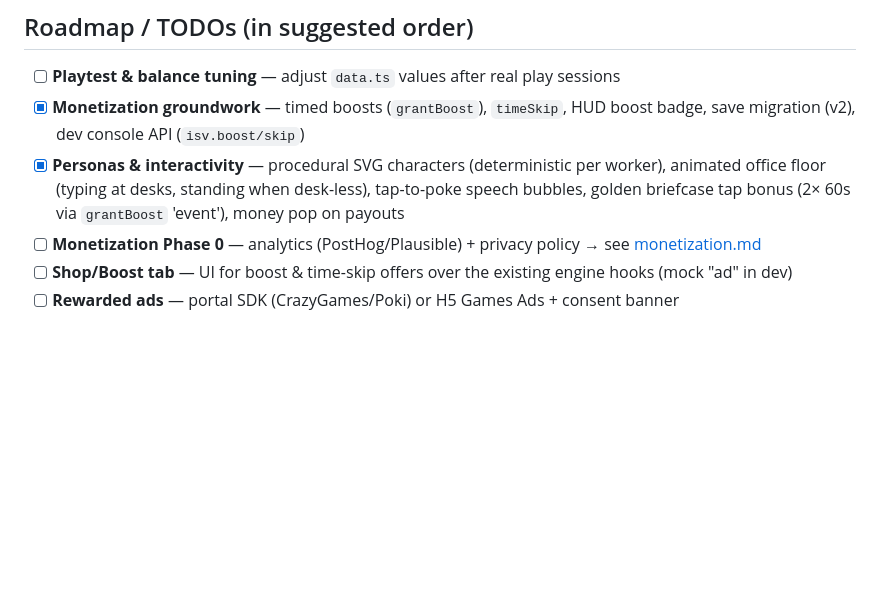
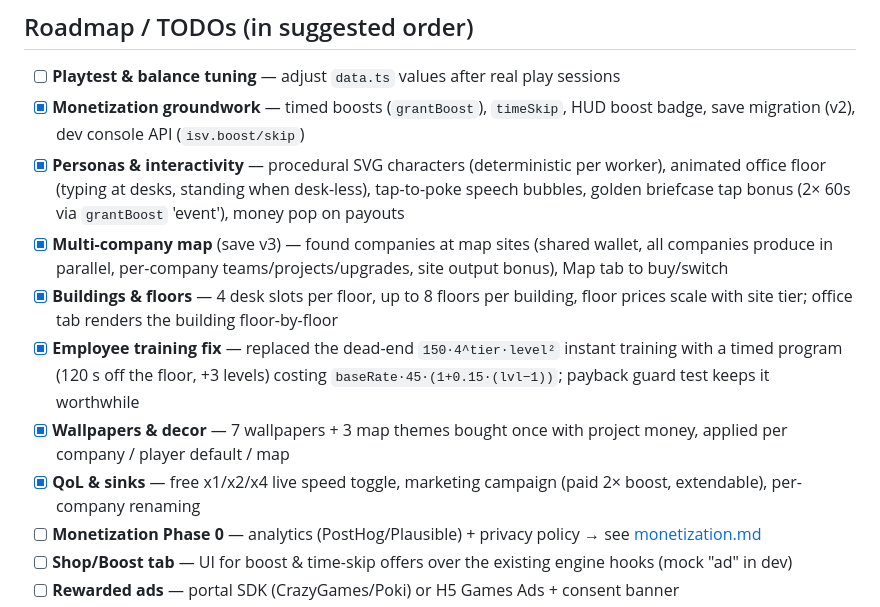
Before and after one commit to BenjaminDecaillet/idle_game, a Markdown page: docs/plan.md, the part around the change. Rendered like a GitHub page; blank space fills up the shorter version.

```diff
--- a/docs/plan.md
+++ b/docs/plan.md
@@ -25,6 +25,11 @@ Start: $50 → Intern ($25) + Basic Desk ($20) ≈ 0.5 work/s → first payouts
 - [ ] **Playtest & balance tuning** — adjust `data.ts` values after real play sessions
 - [x] **Monetization groundwork** — timed boosts (`grantBoost`), `timeSkip`, HUD boost badge, save migration (v2), dev console API (`isv.boost/skip`)
 - [x] **Personas & interactivity** — procedural SVG characters (deterministic per worker), animated office floor (typing at desks, standing when desk-less), tap-to-poke speech bubbles, golden briefcase tap bonus (2× 60s via `grantBoost` 'event'), money pop on payouts
+- [x] **Multi-company map** (save v3) — found companies at map sites (shared wallet, all companies produce in parallel, per-company teams/projects/upgrades, site output bonus), Map tab to buy/switch
+- [x] **Buildings & floors** — 4 desk slots per floor, up to 8 floors per building, floor prices scale with site tier; office tab renders the building floor-by-floor
+- [x] **Employee training fix** — replaced the dead-end `150·4^tier·level²` instant training with a timed program (120 s off the floor, +3 levels) costing `baseRate·45·(1+0.15·(lvl−1))`; payback guard test keeps it worthwhile
+- [x] **Wallpapers & decor** — 7 wallpapers + 3 map themes bought once with project money, applied per company / player default / map
+- [x] **QoL & sinks** — free x1/x2/x4 live speed toggle, marketing campaign (paid 2× boost, extendable), per-company renaming
 - [ ] **Monetization Phase 0** — analytics (PostHog/Plausible) + privacy policy → see [monetization.md](monetization.md)
 - [ ] **Shop/Boost tab** — UI for boost & time-skip offers over the existing engine hooks (mock "ad" in dev)
 - [ ] **Rewarded ads** — portal SDK (CrazyGames/Poki) or H5 Games Ads + consent banner
```
Also changed, not shown: PROGRESS.md (+6 -4 lines).
